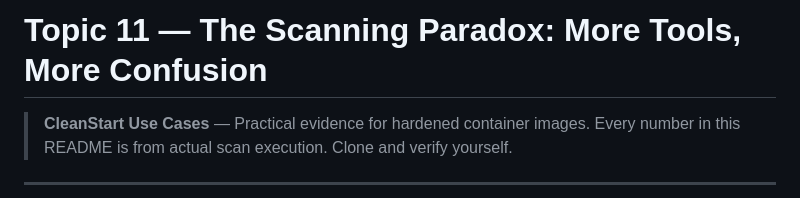
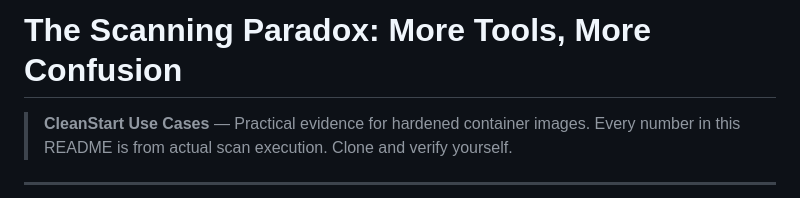
Before and after one commit to cleanstart-dev/cleanstart-use-cases, a Markdown page: The Scanning Paradox/README.md, the part around the change. Drawn GitHub-style.

```diff
--- a/The Scanning Paradox/README.md
+++ b/The Scanning Paradox/README.md
@@ -1,4 +1,4 @@
-# Topic 11 — The Scanning Paradox: More Tools, More Confusion
+# The Scanning Paradox: More Tools, More Confusion
 
 > **CleanStart Use Cases** — Practical evidence for hardened container images.
 > Every number in this README is from actual scan execution. Clone and verify yourself.
```
